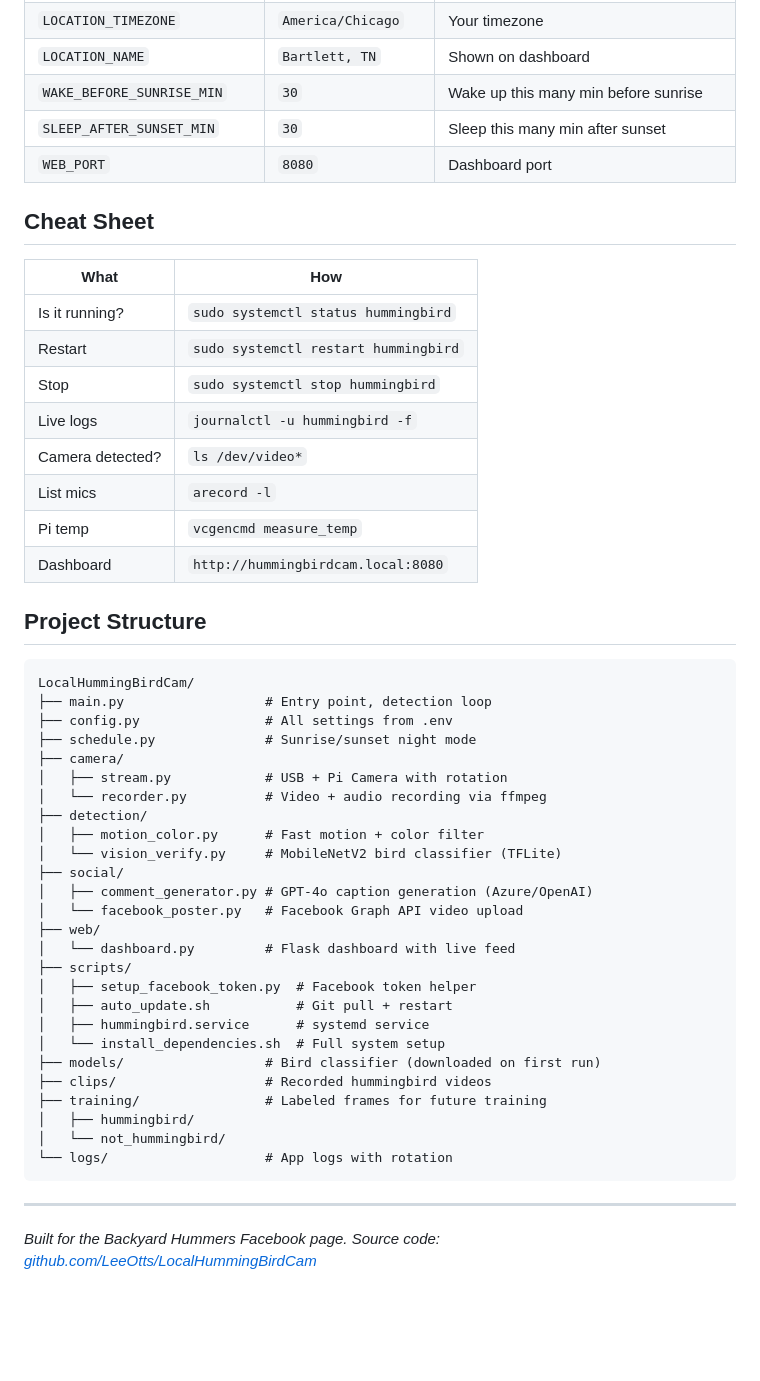
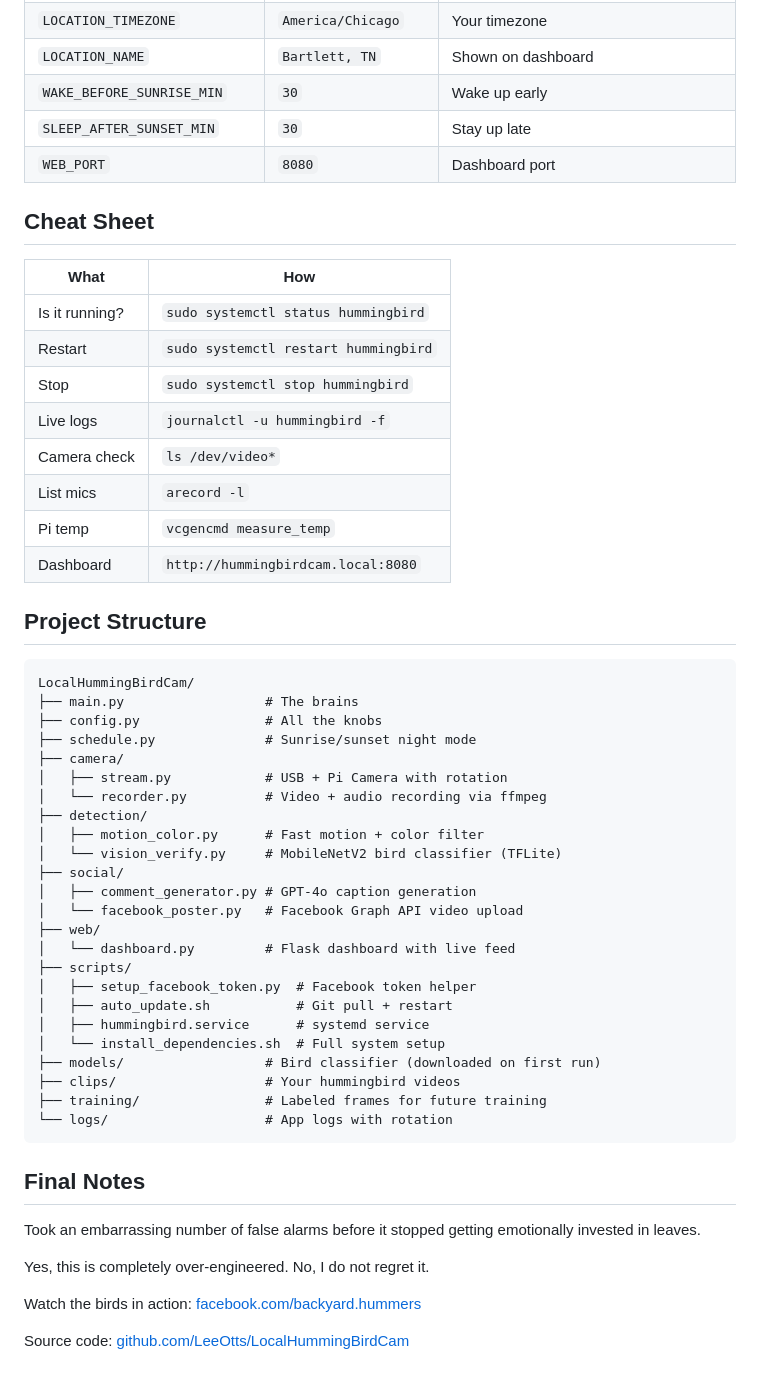
Before and after one commit to LeeOtts/LocalHummingBirdCam, a Markdown page: README.md, the part around one of its changes. GitHub-like rendering; blank space fills up the shorter version.

````diff
--- a/README.md
+++ b/README.md
@@ -168,8 +176,8 @@ Everything lives in `.env`. See `.env.example` for all options:
 | `LOCATION_LNG` | `-89.8740` | Your longitude |
 | `LOCATION_TIMEZONE` | `America/Chicago` | Your timezone |
 | `LOCATION_NAME` | `Bartlett, TN` | Shown on dashboard |
-| `WAKE_BEFORE_SUNRISE_MIN` | `30` | Wake up this many min before sunrise |
-| `SLEEP_AFTER_SUNSET_MIN` | `30` | Sleep this many min after sunset |
+| `WAKE_BEFORE_SUNRISE_MIN` | `30` | Wake up early |
+| `SLEEP_AFTER_SUNSET_MIN` | `30` | Stay up late |
 | `WEB_PORT` | `8080` | Dashboard port |
 
 ## Cheat Sheet
@@ -180,7 +188,7 @@ Everything lives in `.env`. See `.env.example` for all options:
 | Restart | `sudo systemctl restart hummingbird` |
 | Stop | `sudo systemctl stop hummingbird` |
 | Live logs | `journalctl -u hummingbird -f` |
-| Camera detected? | `ls /dev/video*` |
+| Camera check | `ls /dev/video*` |
 | List mics | `arecord -l` |
 | Pi temp | `vcgencmd measure_temp` |
 | Dashboard | `http://hummingbirdcam.local:8080` |
@@ -189,8 +197,8 @@ Everything lives in `.env`. See `.env.example` for all options:
 
 ```
 LocalHummingBirdCam/
-├── main.py                  # Entry point, detection loop
-├── config.py                # All settings from .env
+├── main.py                  # The brains
+├── config.py                # All the knobs
 ├── schedule.py              # Sunrise/sunset night mode
 ├── camera/
 │   ├── stream.py            # USB + Pi Camera with rotation
@@ -199,7 +207,7 @@ LocalHummingBirdCam/
 │   ├── motion_color.py      # Fast motion + color filter
 │   └── vision_verify.py     # MobileNetV2 bird classifier (TFLite)
 ├── social/
-│   ├── comment_generator.py # GPT-4o caption generation (Azure/OpenAI)
+│   ├── comment_generator.py # GPT-4o caption generation
 │   └── facebook_poster.py   # Facebook Graph API video upload
 ├── web/
 │   └── dashboard.py         # Flask dashboard with live feed
@@ -209,13 +217,17 @@ LocalHummingBirdCam/
 │   ├── hummingbird.service      # systemd service
 │   └── install_dependencies.sh  # Full system setup
 ├── models/                  # Bird classifier (downloaded on first run)
-├── clips/                   # Recorded hummingbird videos
+├── clips/                   # Your hummingbird videos
 ├── training/                # Labeled frames for future training
-│   ├── hummingbird/
-│   └── not_hummingbird/
 └── logs/                    # App logs with rotation
 ```
 
----
+## Final Notes
 
-*Built for the Backyard Hummers Facebook page. Source code: [github.com/LeeOtts/LocalHummingBirdCam](https://github.com/LeeOtts/LocalHummingBirdCam)*
+Took an embarrassing number of false alarms before it stopped getting emotionally invested in leaves.
+
+Yes, this is completely over-engineered. No, I do not regret it.
+
+Watch the birds in action: [facebook.com/backyard.hummers](https://www.facebook.com/backyard.hummers)
+
+Source code: [github.com/LeeOtts/LocalHummingBirdCam](https://github.com/LeeOtts/LocalHummingBirdCam)
````
Also changed, not shown: other parts of README.md (+48 -40 lines).
